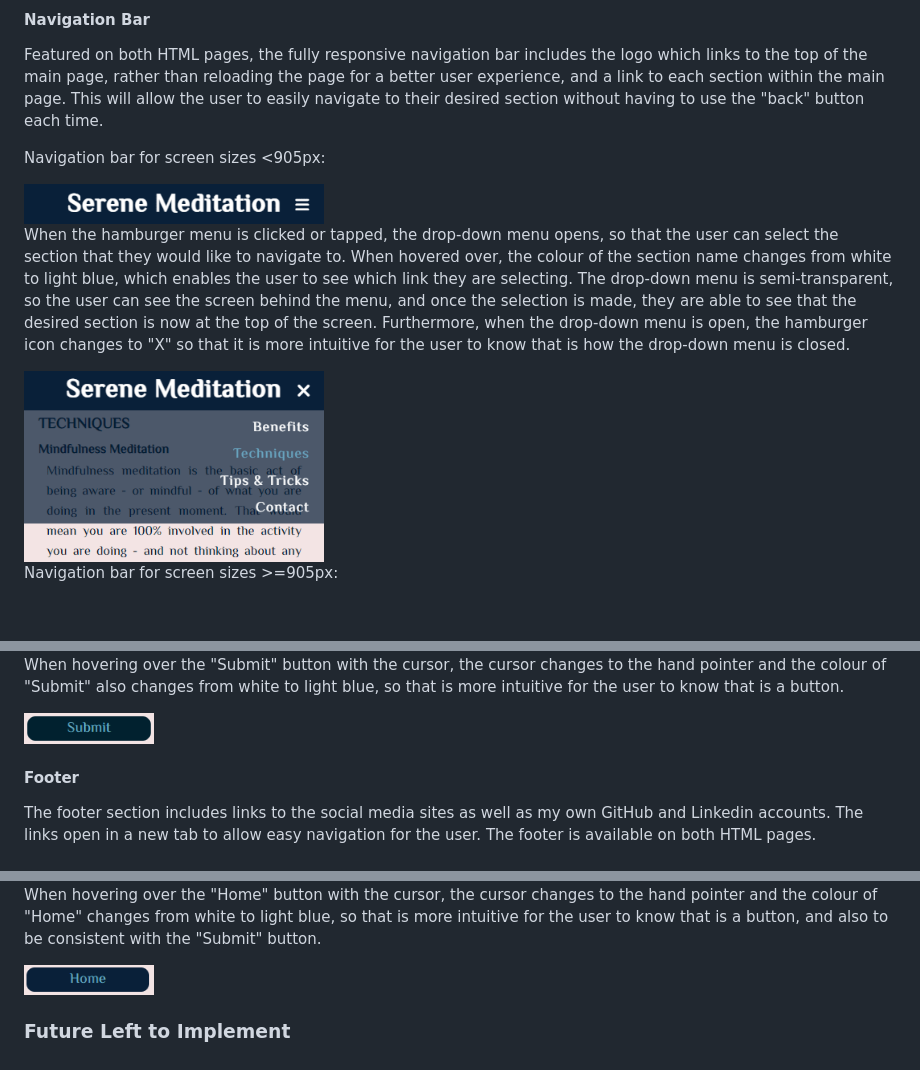
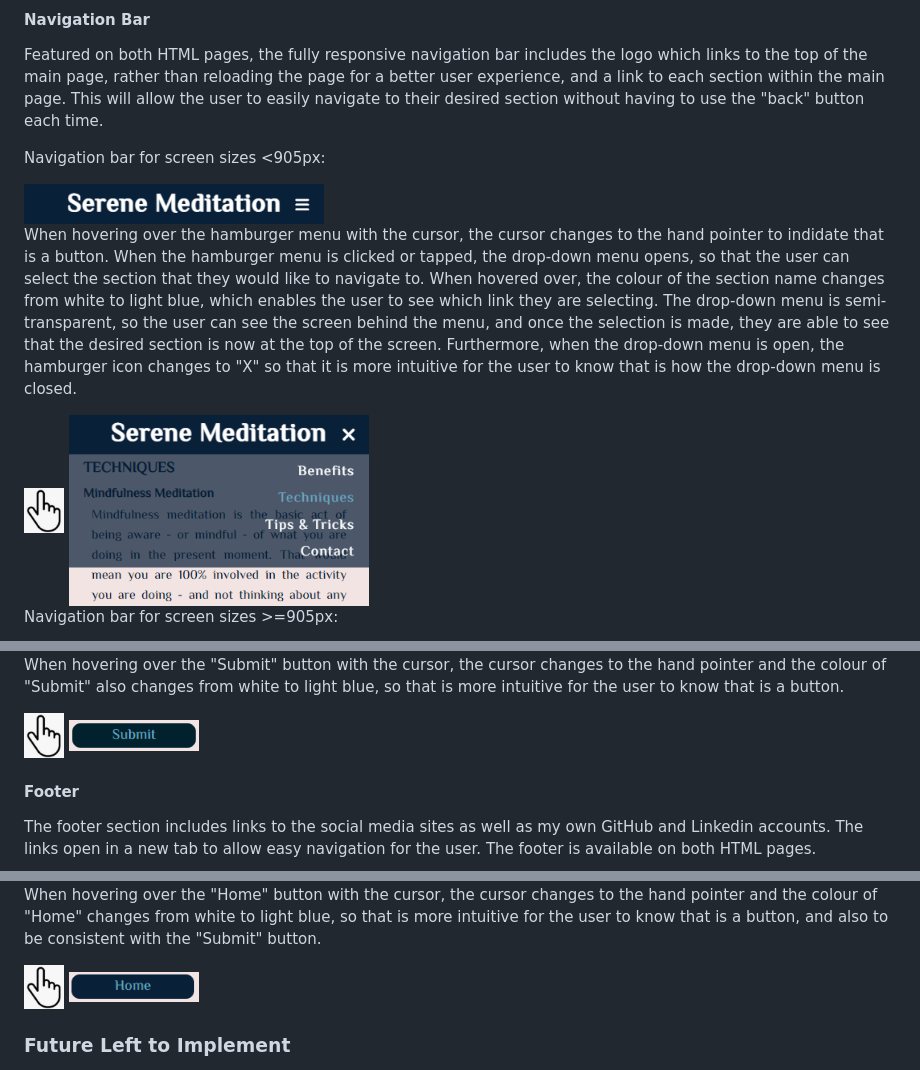
Before and after one commit to ShizukaDonaghue/serene-meditation, a Markdown page: README.md, 3 parts joined by grey strips. GitHub-like rendering; pictures changed too: docs/images/hand-pointer.png (added); blank space fills up the shorter version.

Commit message:
Add hand pointer image and reference it in README.md

```diff
--- a/README.md
+++ b/README.md
@@ -80,7 +80,9 @@ Navigation bar for screen sizes <905px:
 
 <img src="docs/images/navigation-bar-for-smaller-viewports-closed.png" alt="Image showing the navigation bar when closed for smaller viewport sizes" width=300>
 
-When the hamburger menu is clicked or tapped, the drop-down menu opens, so that the user can select the section that they would like to navigate to. When hovered over, the colour of the section name changes from white to light blue, which enables the user to see which link they are selecting. The drop-down menu is semi-transparent, so the user can see the screen behind the menu, and once the selection is made, they are able to see that the desired section is now at the top of the screen. Furthermore, when the drop-down menu is open, the hamburger icon changes to "X" so that it is more intuitive for the user to know that is how the drop-down menu is closed.
+When hovering over the hamburger menu with the cursor, the cursor changes to the hand pointer to indidate that is a button. When the hamburger menu is clicked or tapped, the drop-down menu opens, so that the user can select the section that they would like to navigate to. When hovered over, the colour of the section name changes from white to light blue, which enables the user to see which link they are selecting. The drop-down menu is semi-transparent, so the user can see the screen behind the menu, and once the selection is made, they are able to see that the desired section is now at the top of the screen. Furthermore, when the drop-down menu is open, the hamburger icon changes to "X" so that it is more intuitive for the user to know that is how the drop-down menu is closed.
+
+<img src="docs/images/hand-pointer.png" alt="Image showing the hand pointer" width=40>
 
 <img src="docs/images/navigation-bar-for-smaller-viewports.png" alt="Image showing the navigation bar when opened for smaller viewport sizes" width=300>
 
@@ -116,6 +118,8 @@ This section contains a form that allows the user to send a message to ask quest
 
 When hovering over the "Submit" button with the cursor, the cursor changes to the hand pointer and the colour of "Submit" also changes from white to light blue, so that is more intuitive for the user to know that is a button.
 
+<img src="docs/images/hand-pointer.png" alt="Image showing the hand pointer" width=40>
+
 <img src="docs/images/submit-button.png" alt="Image showing the submit button in light blue" width =130>
 
 #### Footer <br>
@@ -129,6 +133,8 @@ When the user sends a message from the main page, the second HTML page opens to
 <img src="docs/images/thank-you-page-image.png" alt="Image showing the thank you page" width=400>
 
 When hovering over the "Home" button with the cursor, the cursor changes to the hand pointer and the colour of "Home" changes from white to light blue, so that is more intuitive for the user to know that is a button, and also to be consistent with the "Submit" button.
+
+<img src="docs/images/hand-pointer.png" alt="Image showing the hand pointer" width=40>
 
 <img src="docs/images/home-button.png" alt="Image showing the submit button in light blue" width=130>
 
```
